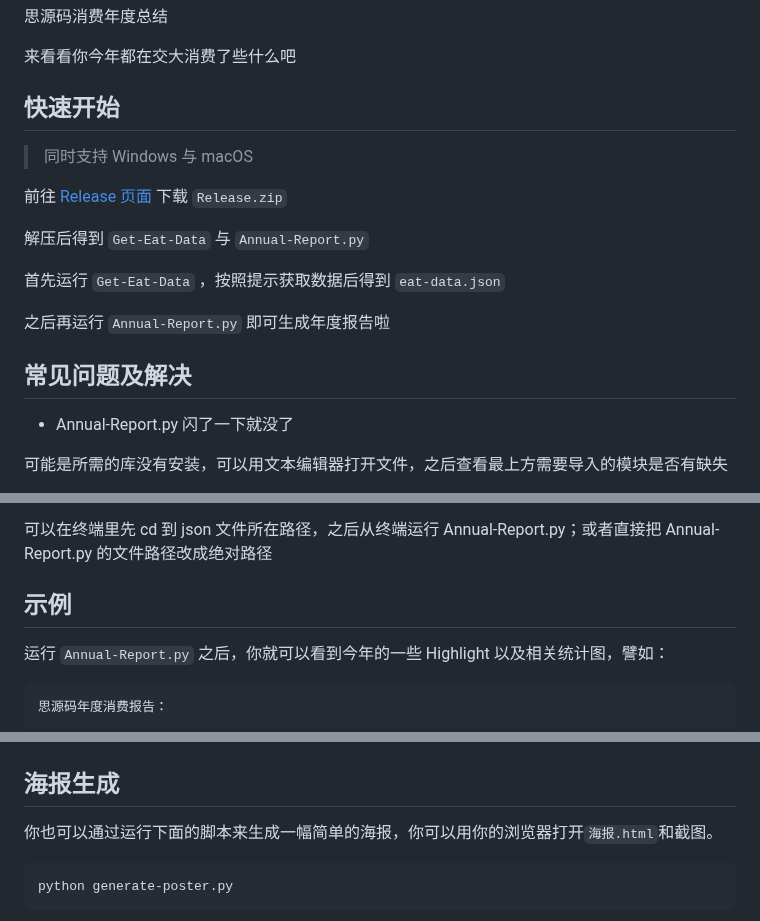
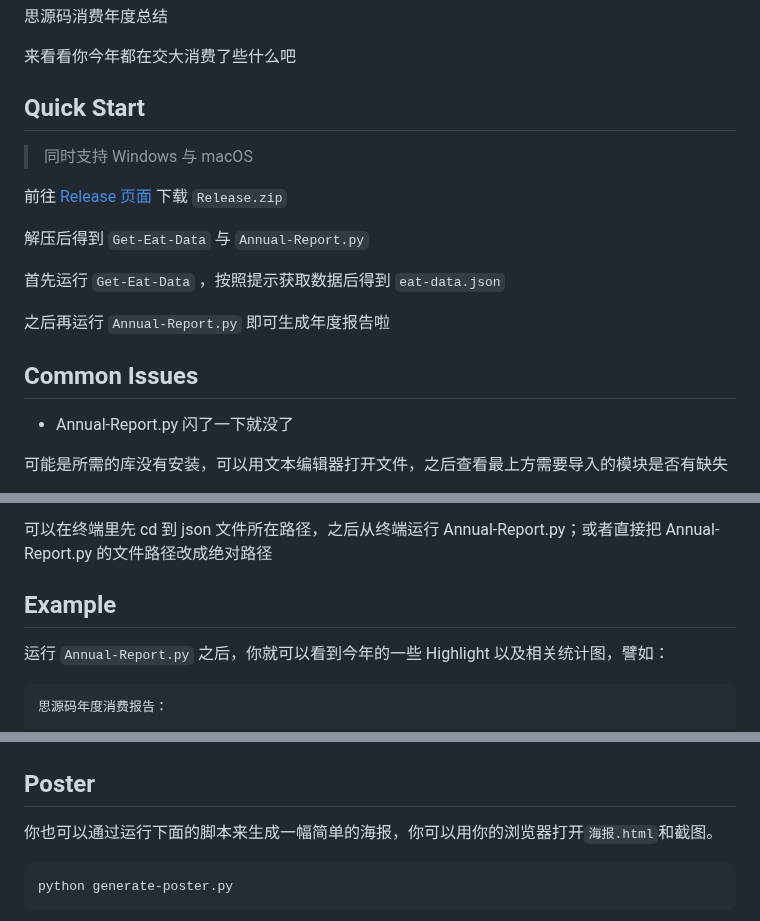
Before and after one commit to Milvoid/SJTU-Annual-Eat, a Markdown page: README.md, 3 parts joined by grey strips. Drawn GitHub-style.

````diff
--- a/README.md
+++ b/README.md
@@ -4,7 +4,7 @@
 
 来看看你今年都在交大消费了些什么吧
 
-## 快速开始
+## Quick Start
 
 > 同时支持 Windows 与 macOS
 
@@ -16,7 +16,7 @@
 
 之后再运行  `Annual-Report.py`  即可生成年度报告啦
 
-## 常见问题及解决
+## Common Issues
 
 - Annual-Report.py 闪了一下就没了
 
@@ -44,7 +44,7 @@ df['time_in_seconds'] = df['payTime'].dt.hour * 3600 + df['payTime'].dt.minute *
 
 可以在终端里先 cd 到 json 文件所在路径，之后从终端运行 Annual-Report.py；或者直接把 Annual-Report.py 的文件路径改成绝对路径
 
-## 示例
+## Example
 
 运行 `Annual-Report.py` 之后，你就可以看到今年的一些 Highlight 以及相关统计图，譬如：
 
@@ -76,7 +76,7 @@ df['time_in_seconds'] = df['payTime'].dt.hour * 3600 + df['payTime'].dt.minute *
 
 ![example](https://raw.githubusercontent.com/Milvoid/SJTU-Annual-Eat/main/figs/example.png)
 
-## 海报生成
+## Poster
 
 你也可以通过运行下面的脚本来生成一幅简单的海报，你可以用你的浏览器打开```海报.html```和截图。
 ```
````
